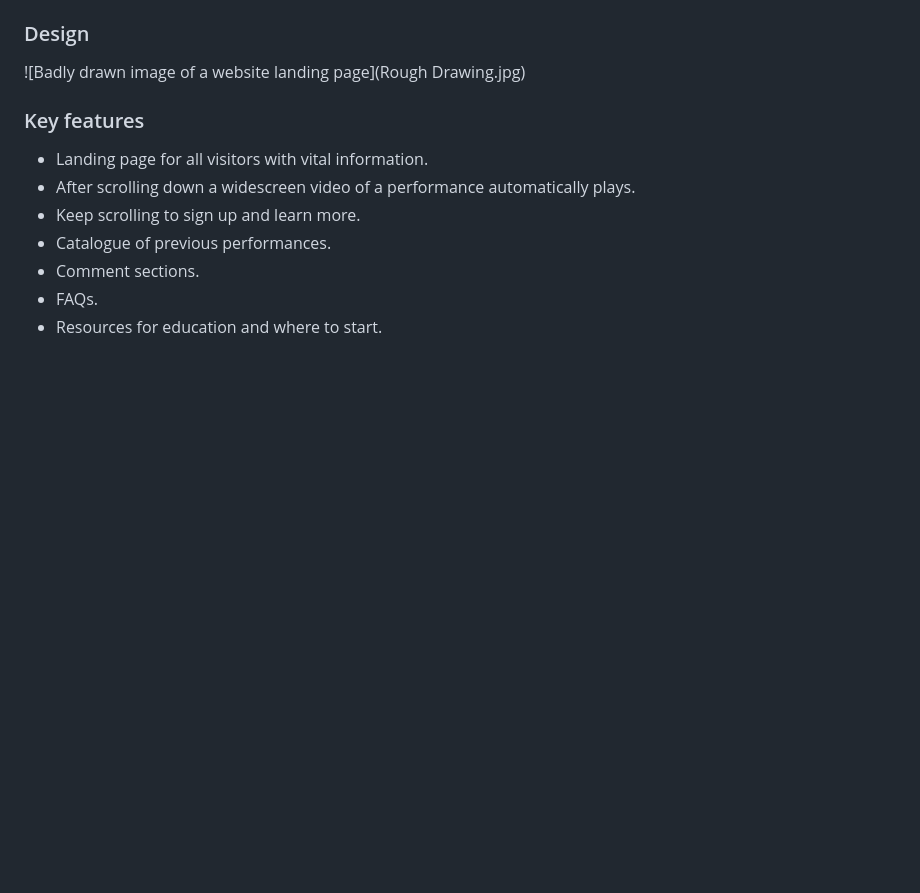
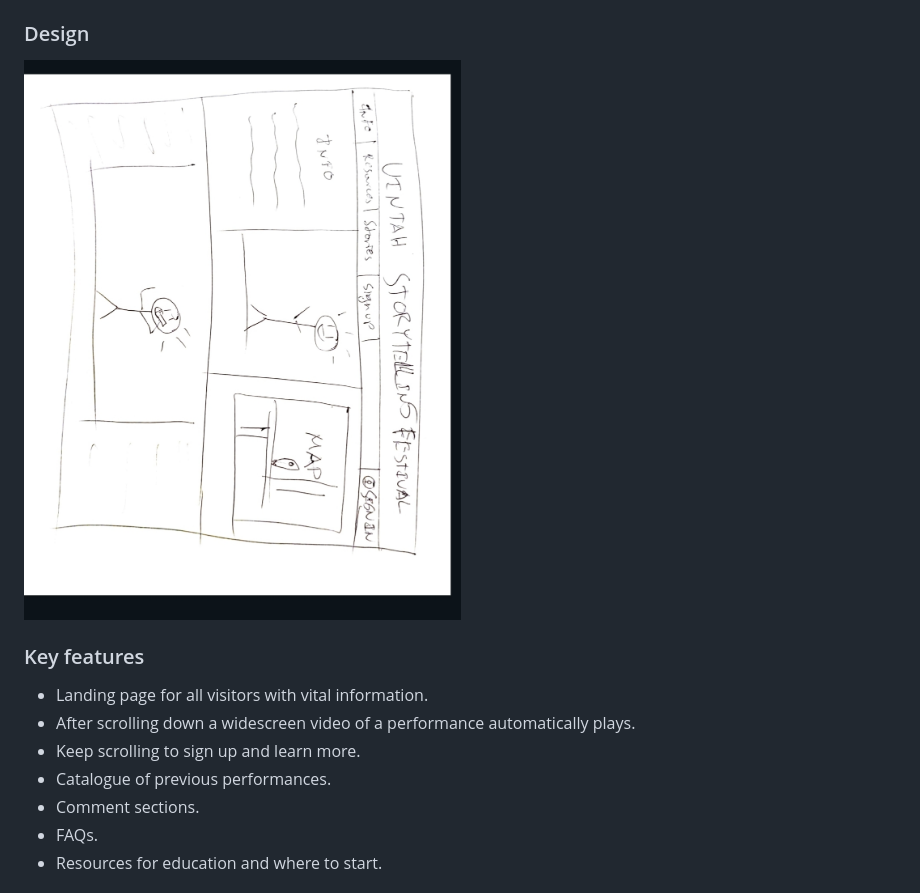
Before and after one commit to qynser/startup, a Markdown page: README.md, the part around the change. Rendered like a GitHub page; blank space fills up the shorter version.

```diff
--- a/README.md
+++ b/README.md
@@ -20,7 +20,7 @@ The Uintah Storytelling festival just broke off from the Uintah School District
 
 ### Design
 
-![Badly drawn image of a website landing page](Rough Drawing.jpg)
+![Badly drawn image of a website landing page](RoughDrawing.jpg)
 
 
 ### Key features
```
